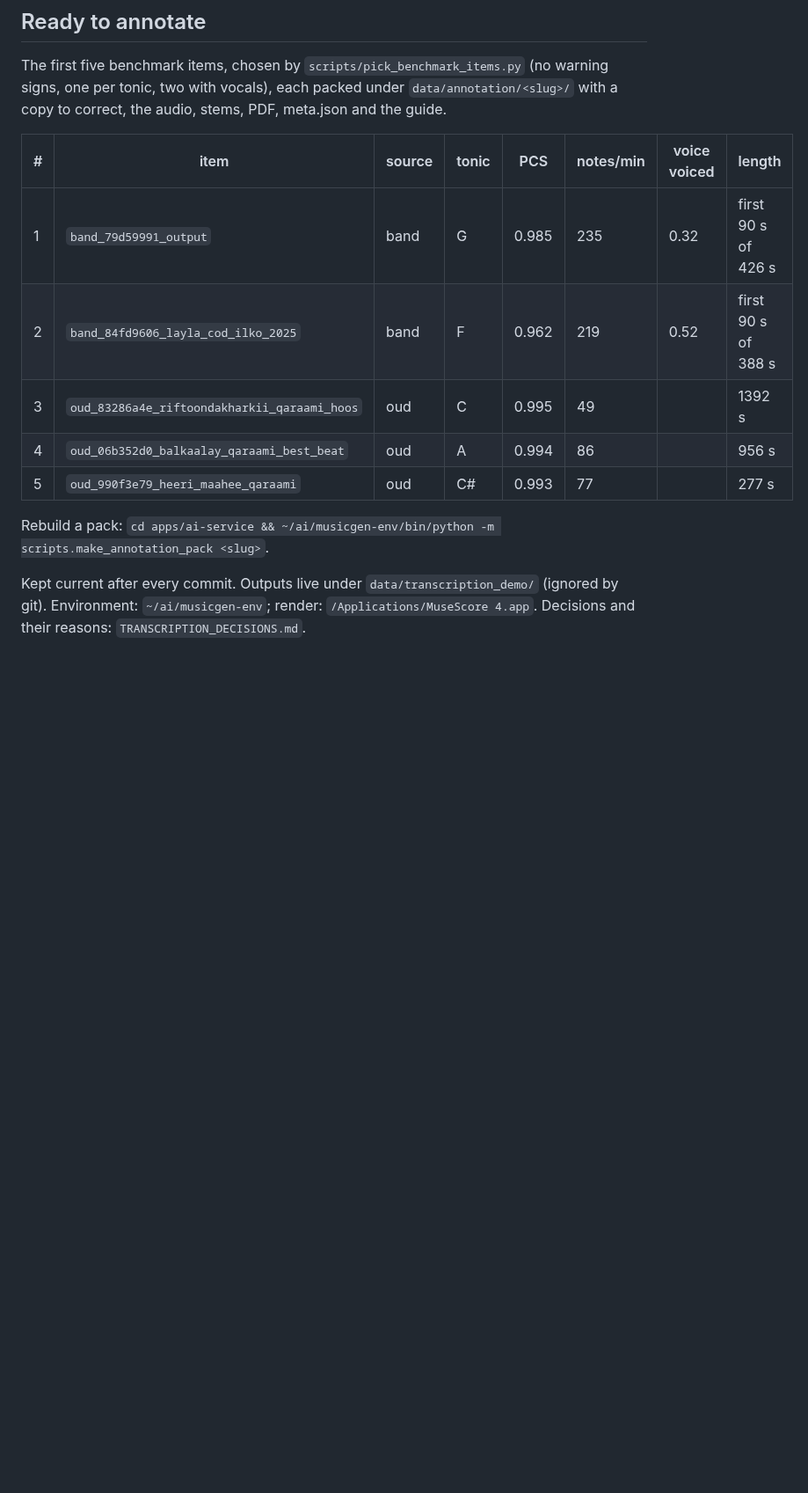
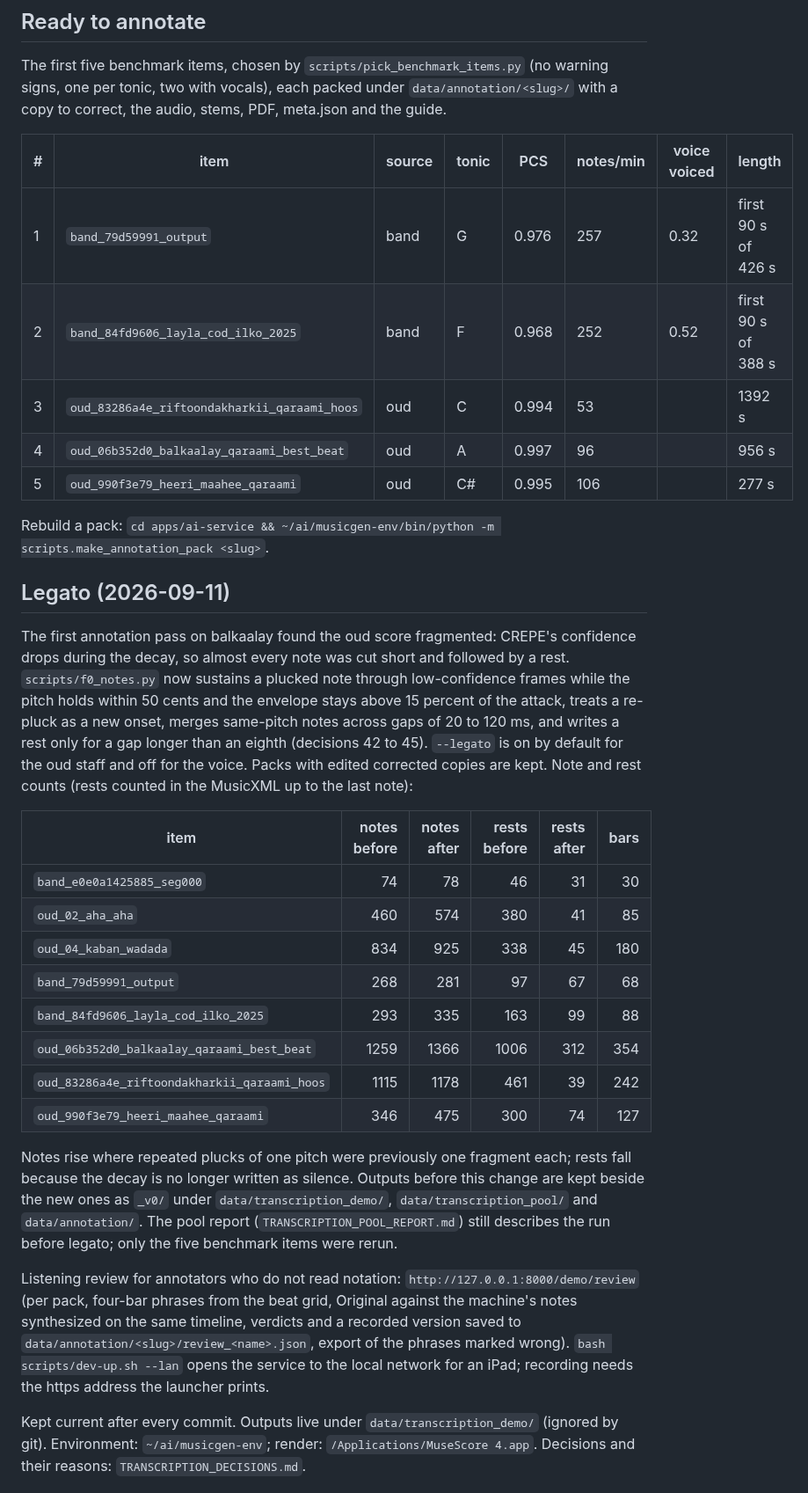
Before and after one commit to KhalidIbrahem/somali-music-archive, a Markdown page: docs/eval/TRANSCRIPTION_STATUS.md, the part around the change. Shown at 88% size. GitHub-like rendering; blank space fills up the shorter version.

Commit message:
transcription docs: legato before/after counts, decisions 42-45, the listening review page

```diff
--- a/docs/eval/TRANSCRIPTION_STATUS.md
+++ b/docs/eval/TRANSCRIPTION_STATUS.md
@@ -6,13 +6,51 @@ The first five benchmark items, chosen by `scripts/pick_benchmark_items.py` (no
 
 | # | item | source | tonic | PCS | notes/min | voice voiced | length |
 | --- | --- | --- | --- | --- | --- | --- | --- |
-| 1 | `band_79d59991_output` | band | G | 0.985 | 235 | 0.32 | first 90 s of 426 s |
-| 2 | `band_84fd9606_layla_cod_ilko_2025` | band | F | 0.962 | 219 | 0.52 | first 90 s of 388 s |
-| 3 | `oud_83286a4e_riftoondakharkii_qaraami_hoos` | oud | C | 0.995 | 49 |  | 1392 s |
-| 4 | `oud_06b352d0_balkaalay_qaraami_best_beat` | oud | A | 0.994 | 86 |  | 956 s |
-| 5 | `oud_990f3e79_heeri_maahee_qaraami` | oud | C# | 0.993 | 77 |  | 277 s |
+| 1 | `band_79d59991_output` | band | G | 0.976 | 257 | 0.32 | first 90 s of 426 s |
+| 2 | `band_84fd9606_layla_cod_ilko_2025` | band | F | 0.968 | 252 | 0.52 | first 90 s of 388 s |
+| 3 | `oud_83286a4e_riftoondakharkii_qaraami_hoos` | oud | C | 0.994 | 53 |  | 1392 s |
+| 4 | `oud_06b352d0_balkaalay_qaraami_best_beat` | oud | A | 0.997 | 96 |  | 956 s |
+| 5 | `oud_990f3e79_heeri_maahee_qaraami` | oud | C# | 0.995 | 106 |  | 277 s |
 
 Rebuild a pack: `cd apps/ai-service && ~/ai/musicgen-env/bin/python -m scripts.make_annotation_pack <slug>`.
+
+## Legato (2026-09-11)
+
+The first annotation pass on balkaalay found the oud score fragmented: CREPE's
+confidence drops during the decay, so almost every note was cut short and
+followed by a rest. `scripts/f0_notes.py` now sustains a plucked note through
+low-confidence frames while the pitch holds within 50 cents and the envelope
+stays above 15 percent of the attack, treats a re-pluck as a new onset, merges
+same-pitch notes across gaps of 20 to 120 ms, and writes a rest only for a gap
+longer than an eighth (decisions 42 to 45). `--legato` is on by default for the
+oud staff and off for the voice. Packs with edited corrected copies are kept.
+Note and rest counts (rests counted in the MusicXML up to the last note):
+
+| item | notes before | notes after | rests before | rests after | bars |
+| --- | ---: | ---: | ---: | ---: | ---: |
+| `band_e0e0a1425885_seg000` | 74 | 78 | 46 | 31 | 30 |
+| `oud_02_aha_aha` | 460 | 574 | 380 | 41 | 85 |
+| `oud_04_kaban_wadada` | 834 | 925 | 338 | 45 | 180 |
+| `band_79d59991_output` | 268 | 281 | 97 | 67 | 68 |
+| `band_84fd9606_layla_cod_ilko_2025` | 293 | 335 | 163 | 99 | 88 |
+| `oud_06b352d0_balkaalay_qaraami_best_beat` | 1259 | 1366 | 1006 | 312 | 354 |
+| `oud_83286a4e_riftoondakharkii_qaraami_hoos` | 1115 | 1178 | 461 | 39 | 242 |
+| `oud_990f3e79_heeri_maahee_qaraami` | 346 | 475 | 300 | 74 | 127 |
+
+Notes rise where repeated plucks of one pitch were previously one fragment
+each; rests fall because the decay is no longer written as silence. Outputs
+before this change are kept beside the new ones as `_v0/` under
+`data/transcription_demo/`, `data/transcription_pool/` and `data/annotation/`.
+The pool report (`TRANSCRIPTION_POOL_REPORT.md`) still describes the run before
+legato; only the five benchmark items were rerun.
+
+Listening review for annotators who do not read notation:
+`http://127.0.0.1:8000/demo/review` (per pack, four-bar phrases from the beat
+grid, Original against the machine's notes synthesized on the same timeline,
+verdicts and a recorded version saved to `data/annotation/<slug>/review_<name>.json`,
+export of the phrases marked wrong). `bash scripts/dev-up.sh --lan` opens the
+service to the local network for an iPad; recording needs the https address the
+launcher prints.
 
 Kept current after every commit. Outputs live under `data/transcription_demo/`
 (ignored by git). Environment: `~/ai/musicgen-env`; render: `/Applications/MuseScore 4.app`.
```
Also changed, not shown: docs/eval/TRANSCRIPTION_DECISIONS.md (+4 -0 lines).
